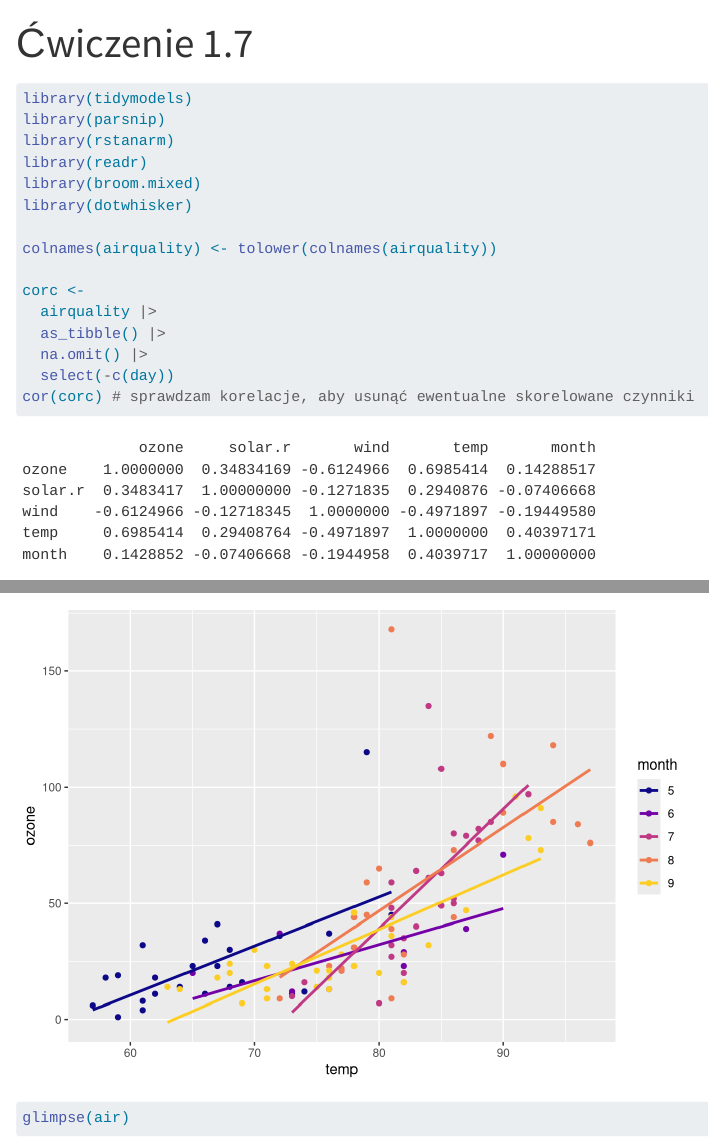
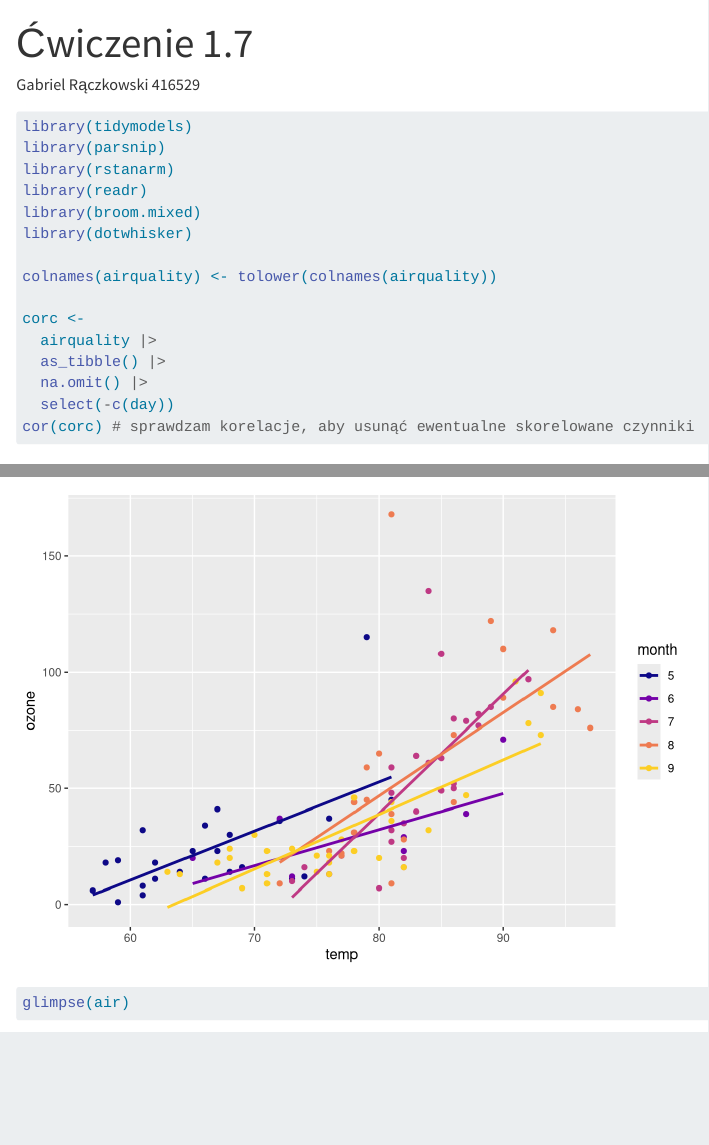
Before and after one commit to NotASeal23/Projekt, a Quarto document (cwiczenie_1/Ćwiczenie_17.qmd): the page in a window 1100 px wide, from its top, and a second part further down, joined at a grey line. Rendered offline with R 4.5, knitr and Pandoc in place of Quarto, with nearby package versions; some code elsewhere in the file could not run offline; common packages that the code uses without loading them are loaded.

````diff
--- a/Ćwiczenie_17.qmd
+++ b/cwiczenie_1/Ćwiczenie_17.qmd
@@ -2,6 +2,7 @@
 title: "Ćwiczenie 1.7"
 format: html
 editor: visual
+author: "Gabriel Rączkowski 416529"
 ---
 
 ```{r}
````
Also changed, not shown: 2 other files.
